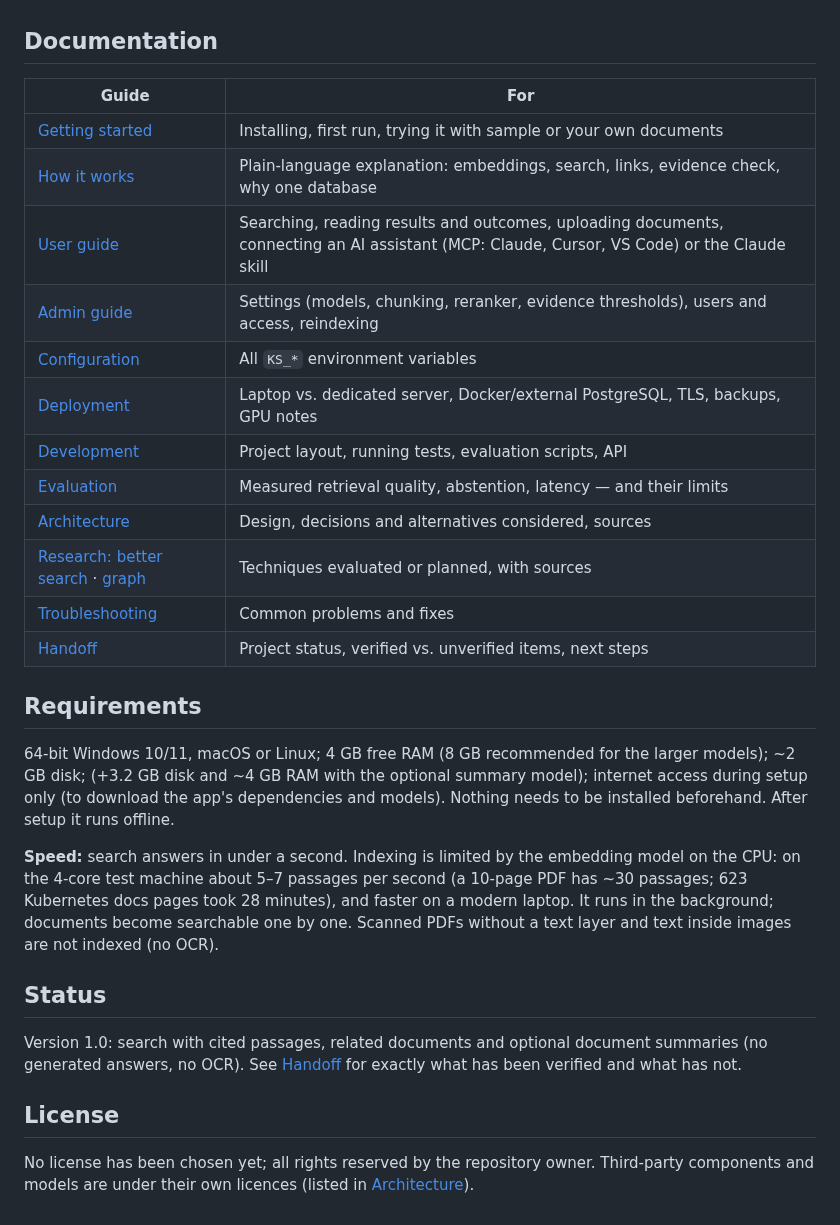
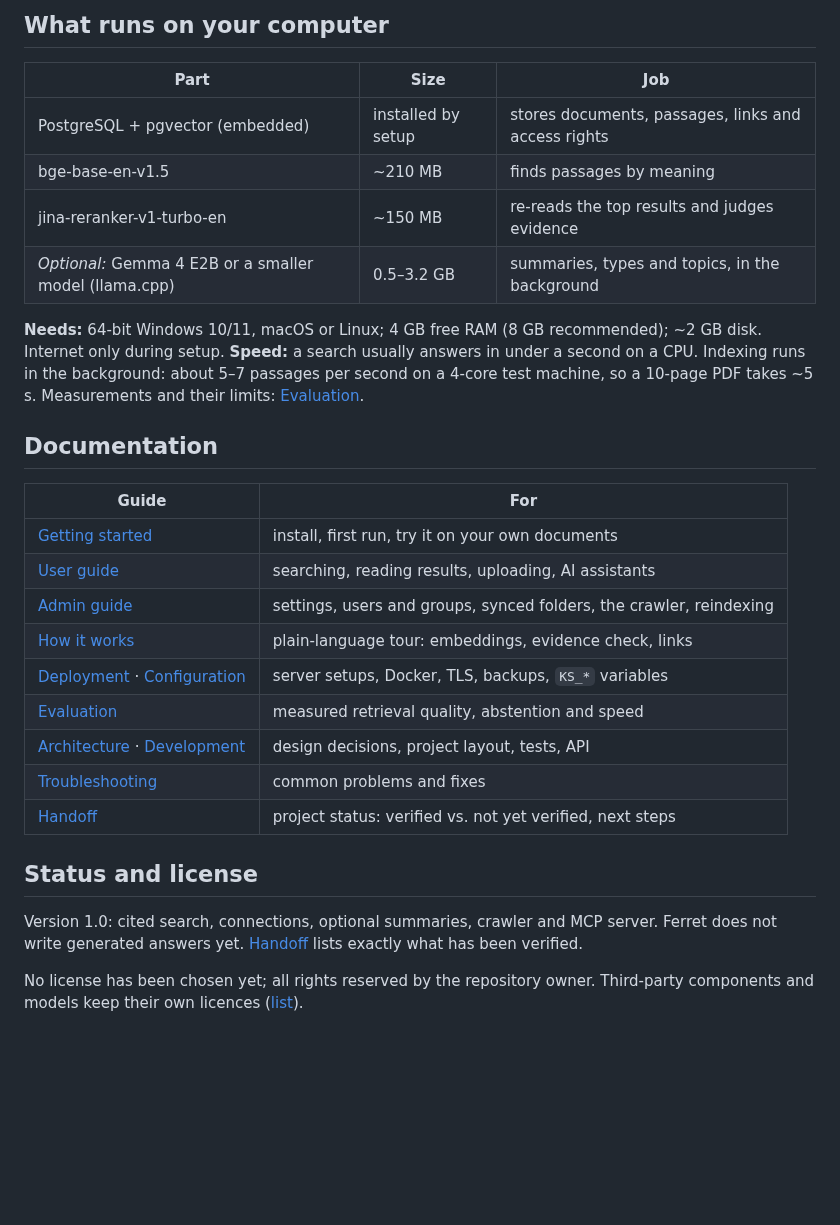
Before and after one commit to MayankPunghal/ferret, a Markdown page: README.md, the part around one of its changes. GitHub-like rendering; blank space fills up the shorter version.

```diff
--- a/README.md
+++ b/README.md
@@ -110,41 +119,35 @@ Command-line alternative for step 2: `uv run ferret ingest intranet site2md/outp
+## What runs on your computer
+
+| Part | Size | Job |
+|---|---|---|
+| PostgreSQL + pgvector (embedded) | installed by setup | stores documents, passages, links and access rights |
+| bge-base-en-v1.5 | ~210 MB | finds passages by meaning |
+| jina-reranker-v1-turbo-en | ~150 MB | re-reads the top results and judges evidence |
+| *Optional:* Gemma 4 E2B or a smaller model (llama.cpp) | 0.5–3.2 GB | summaries, types and topics, in the background |
+
+**Needs:** 64-bit Windows 10/11, macOS or Linux; 4 GB free RAM (8 GB recommended); ~2 GB disk. Internet only
+during setup. **Speed:** a search usually answers in under a second on a CPU. Indexing runs in the background:
+about 5–7 passages per second on a 4-core test machine, so a 10-page PDF takes ~5 s. Measurements and their limits:
+[Evaluation](docs/evaluation.md).
 
 ## Documentation
 
 | Guide | For |
 |---|---|
-| [Getting started](docs/getting-started.md) | Installing, first run, trying it with sample or your own documents |
-| [How it works](docs/how-it-works.md) | Plain-language explanation: embeddings, search, links, evidence check, why one database |
-| [User guide](docs/user-guide.md) | Searching, reading results and outcomes, uploading documents, connecting an AI assistant (MCP: Claude, Cursor, VS Code) or the Claude skill |
-| [Admin guide](docs/admin-guide.md) | Settings (models, chunking, reranker, evidence thresholds), users and access, reindexing |
-| [Configuration](docs/configuration.md) | All `KS_*` environment variables |
-| [Deployment](docs/deployment.md) | Laptop vs. dedicated server, Docker/external PostgreSQL, TLS, backups, GPU notes |
-| [Development](docs/development.md) | Project layout, running tests, evaluation scripts, API |
-| [Evaluation](docs/evaluation.md) | Measured retrieval quality, abstention, latency — and their limits |
-| [Architecture](docs/architecture.md) | Design, decisions and alternatives considered, sources |
-| [Research: better search](docs/research-search.md) · [graph](docs/research-graph.md) | Techniques evaluated or planned, with sources |
-| [Troubleshooting](docs/troubleshooting.md) | Common problems and fixes |
-| [Handoff](docs/HANDOFF.md) | Project status, verified vs. unverified items, next steps |
+| [Getting started](docs/getting-started.md) | install, first run, try it on your own documents |
+| [User guide](docs/user-guide.md) | searching, reading results, uploading, AI assistants |
+| [Admin guide](docs/admin-guide.md) | settings, users and groups, synced folders, the crawler, reindexing |
+| [How it works](docs/how-it-works.md) | plain-language tour: embeddings, evidence check, links |
+| [Deployment](docs/deployment.md) · [Configuration](docs/configuration.md) | server setups, Docker, TLS, backups, `KS_*` variables |
+| [Evaluation](docs/evaluation.md) | measured retrieval quality, abstention and speed |
+| [Architecture](docs/architecture.md) · [Development](docs/development.md) | design decisions, project layout, tests, API |
+| [Troubleshooting](docs/troubleshooting.md) | common problems and fixes |
+| [Handoff](docs/HANDOFF.md) | project status: verified vs. not yet verified, next steps |
 
-## Requirements
+## Status and license
 
-64-bit Windows 10/11, macOS or Linux; 4 GB free RAM (8 GB recommended for the larger models); ~2 GB disk;
-(+3.2 GB disk and ~4 GB RAM with the optional summary model); internet access during setup only (to download the app's
-dependencies and models). Nothing needs to be
-installed beforehand. After setup it runs offline.
-
-**Speed:** search answers in under a second. Indexing is limited by the embedding model on the CPU: on the
-4-core test machine about 5–7 passages per second (a 10-page PDF has ~30 passages; 623 Kubernetes
-docs pages took 28 minutes), and faster on a modern
-laptop. It runs in the background; documents become searchable one by one. Scanned PDFs without a text
-layer and text inside images are not indexed (no OCR).
-
-## Status
-
-Version 1.0: search with cited passages, related documents and optional document summaries (no generated
-answers, no OCR). See [Handoff](docs/HANDOFF.md) for exactly what
-has been verified and what has not.
-
-## License
+Version 1.0: cited search, connections, optional summaries, crawler and MCP server. Ferret does not
+write generated answers yet. [Handoff](docs/HANDOFF.md) lists exactly what has been verified.
 
 No license has been chosen yet; all rights reserved by the repository owner. Third-party components and
-models are under their own licences (listed in [Architecture](docs/architecture.md#licences)).
+models keep their own licences ([list](docs/architecture.md#licences)).
```
Also changed, not shown: other parts of README.md (+90 -81 lines), docs/screenshots/ferret-graph.png (added), docs/screenshots/ferret-passage.png (added), docs/screenshots/ferret-search-dark.png (added), docs/screenshots/ferret-search.png (added).
